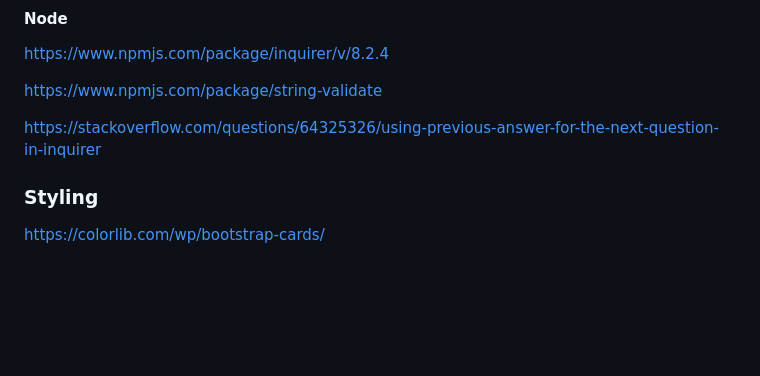
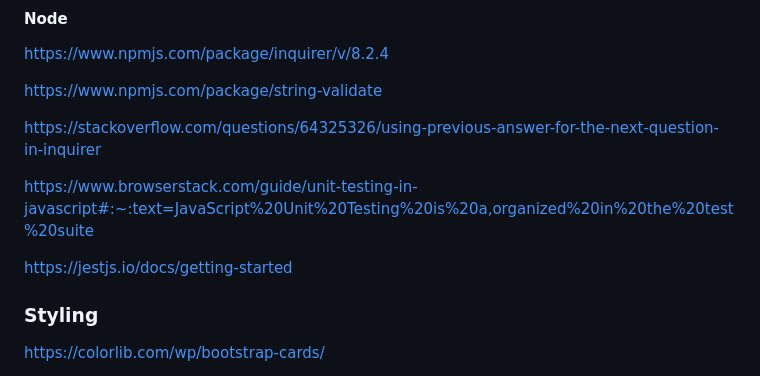
Before and after one commit to caoimhejyoti/team-profile-creator, a Markdown page: README.md, the part around the change. Rendered like a GitHub page; blank space fills up the shorter version.

Commit message:
adding resources

```diff
--- a/README.md
+++ b/README.md
@@ -77,6 +77,11 @@ https://www.npmjs.com/package/string-validate
 
 https://stackoverflow.com/questions/64325326/using-previous-answer-for-the-next-question-in-inquirer
 
+https://www.browserstack.com/guide/unit-testing-in-javascript#:~:text=JavaScript%20Unit%20Testing%20is%20a,organized%20in%20the%20test%20suite
+
+https://jestjs.io/docs/getting-started
+
+
 
 ### Styling
 https://colorlib.com/wp/bootstrap-cards/
```
